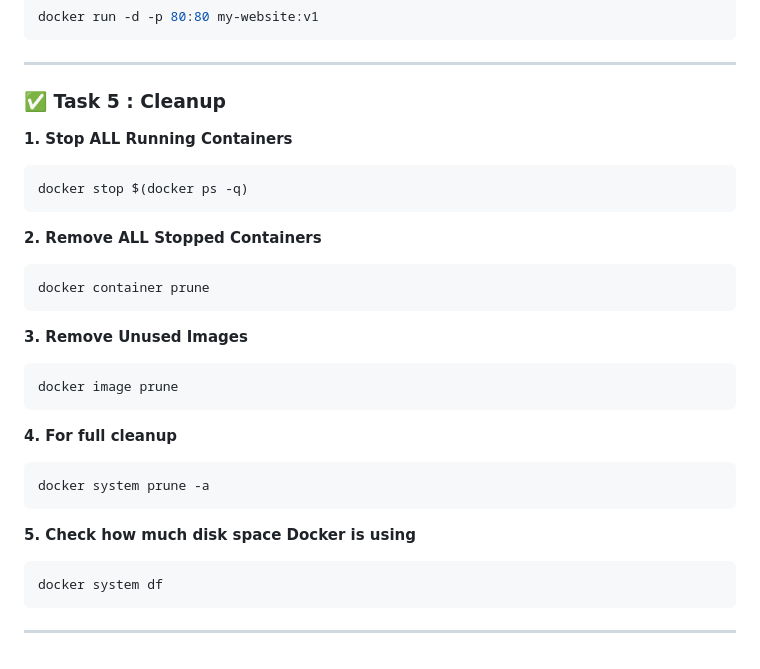
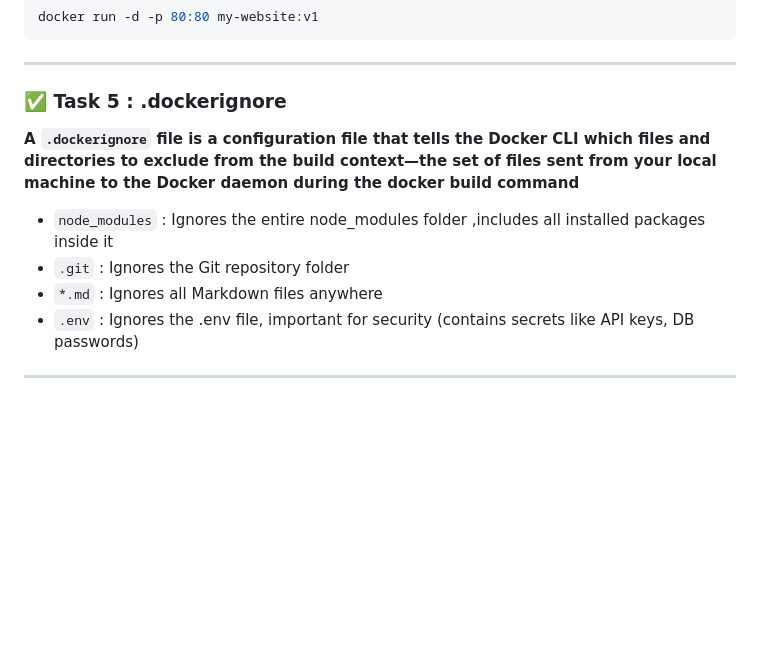
Before and after one commit to harshw2284/Docker-journey, a Markdown page: Day-03.md, the part around one of its changes. Drawn GitHub-style; blank space fills up the shorter version.

````diff
--- a/Day-03.md
+++ b/Day-03.md
@@ -162,36 +162,13 @@ docker run -d -p 80:80 my-website:v1
 
 ---
 
-### ✅ Task 5 : Cleanup
+### ✅ Task 5 : .dockerignore
 
-**1. Stop ALL Running Containers**
+**A `.dockerignore` file is a configuration file that tells the Docker CLI which files and directories to exclude from the build context—the set of files sent from your local machine to the Docker daemon during the docker build command**
 
-```bash
-docker stop $(docker ps -q)
-```
-
-**2. Remove ALL Stopped Containers**
-
-```bash
-docker container prune
-```
-
-**3. Remove Unused Images**
-
-```bash
-docker image prune
-```
-
-**4. For full cleanup**
-
-```bash
-docker system prune -a
-```
-
-**5. Check how much disk space Docker is using**
-
-```bash
-docker system df
-```
+* `node_modules` : Ignores the entire node_modules folder ,includes all installed packages inside it
+* `.git` : Ignores the Git repository folder
+* `*.md` : Ignores all Markdown files anywhere
+* `.env` : Ignores the .env file, important for security (contains secrets like API keys, DB passwords)
 
 ---
````
Also changed, not shown: other parts of Day-03.md (+2 -2 lines).
